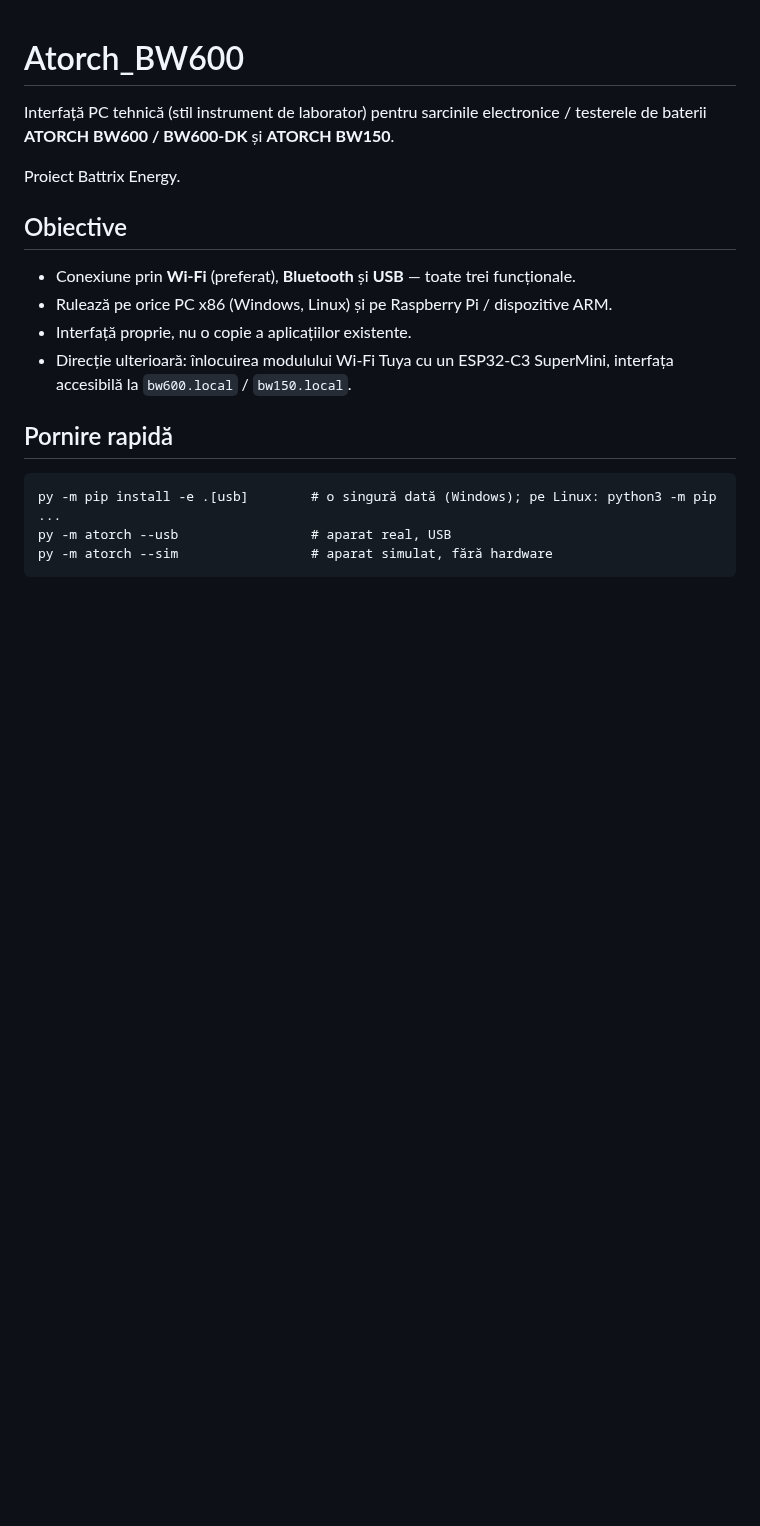
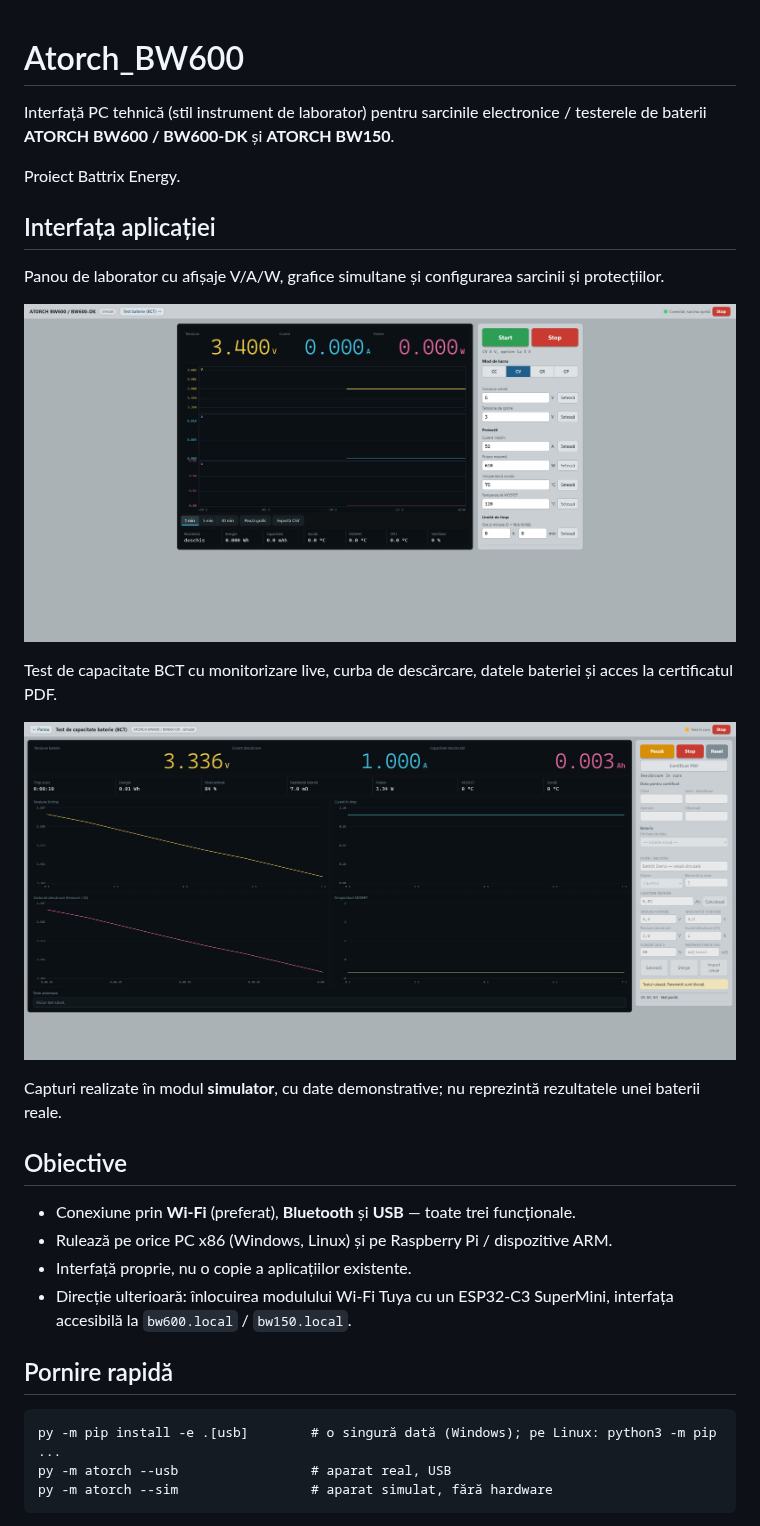
Before and after one commit to Battrix/Atorch_BW600, a Markdown page: README.md, the part around the change. Drawn GitHub-style; pictures changed too: docs/images/bct-test.jpg (added), docs/images/dashboard.jpg (added); blank space fills up the shorter version.

Commit message:
docs: show dashboard and BCT simulator screenshots

```diff
--- a/README.md
+++ b/README.md
@@ -3,6 +3,18 @@
 Interfață PC tehnică (stil instrument de laborator) pentru sarcinile electronice / testerele de baterii **ATORCH BW600 / BW600-DK** și **ATORCH BW150**.
 
 Proiect Battrix Energy.
+
+## Interfața aplicației
+
+Panou de laborator cu afișaje V/A/W, grafice simultane și configurarea sarcinii și protecțiilor.
+
+![Panou ATORCH Lab](docs/images/dashboard.jpg)
+
+Test de capacitate BCT cu monitorizare live, curba de descărcare, datele bateriei și acces la certificatul PDF.
+
+![Test de capacitate BCT](docs/images/bct-test.jpg)
+
+Capturi realizate în modul **simulator**, cu date demonstrative; nu reprezintă rezultatele unei baterii reale.
 
 ## Obiective
 
```
